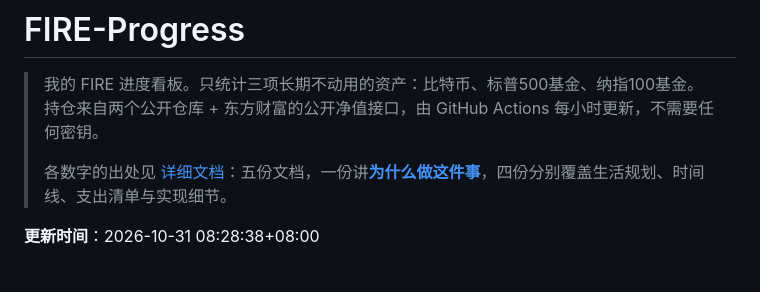
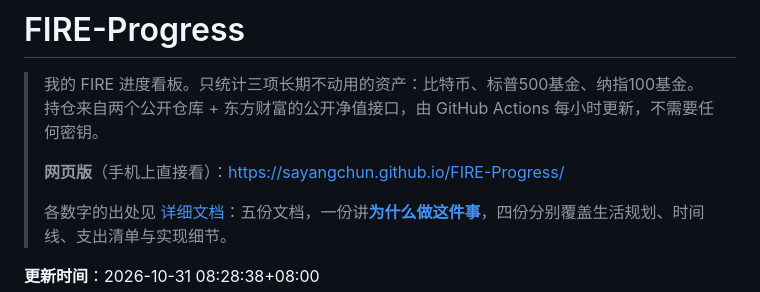
Before and after one commit to SayangChun/FIRE-Progress, a Markdown page: README.md, the part around the change. Rendered like a GitHub page; blank space fills up the shorter version.

Commit message:
docs(readme): 顶部加网页版链接

```diff
--- a/README.md
+++ b/README.md
@@ -2,6 +2,8 @@
 
 > 我的 FIRE 进度看板。只统计三项长期不动用的资产：比特币、标普500基金、纳指100基金。
 > 持仓来自两个公开仓库 + 东方财富的公开净值接口，由 GitHub Actions 每小时更新，不需要任何密钥。
+>
+> **网页版**（手机上直接看）：<https://sayangchun.github.io/FIRE-Progress/>
 >
 > 各数字的出处见 [详细文档](#详细文档)：五份文档，一份讲[**为什么做这件事**](docs/FIRE-WHY.md)，四份分别覆盖生活规划、时间线、支出清单与实现细节。
 
```
